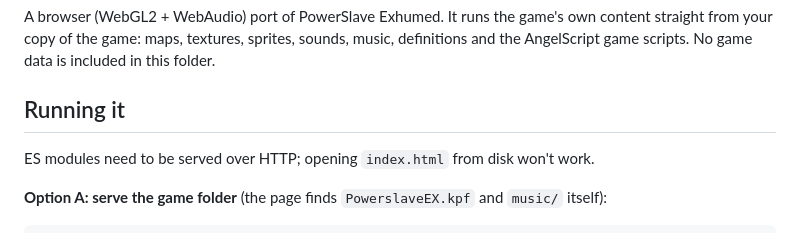
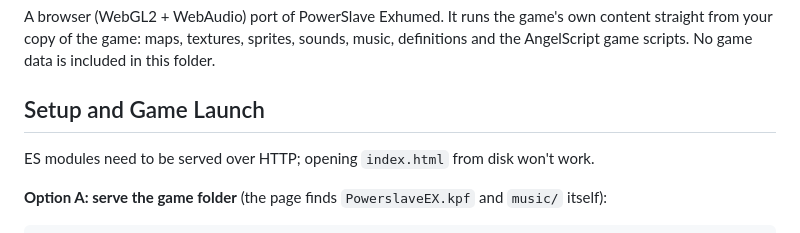
Before and after one commit to nlmccann1991/PowerSlave-Exhumed-HTML5-Port, a Markdown page: html5/README.md, the part around the change. GitHub-like rendering.

Commit message:
Change section title in README.md
Updated section title from 'Running it' to 'Setup and Game Launch' for clarity.

```diff
--- a/html5/README.md
+++ b/html5/README.md
@@ -5,7 +5,7 @@ content straight from your copy of the game: maps, textures, sprites, sounds,
 music, definitions and the AngelScript game scripts. No game data is included
 in this folder.
 
-## Running it
+## Setup and Game Launch
 
 ES modules need to be served over HTTP; opening `index.html` from disk won't work.
 
```
